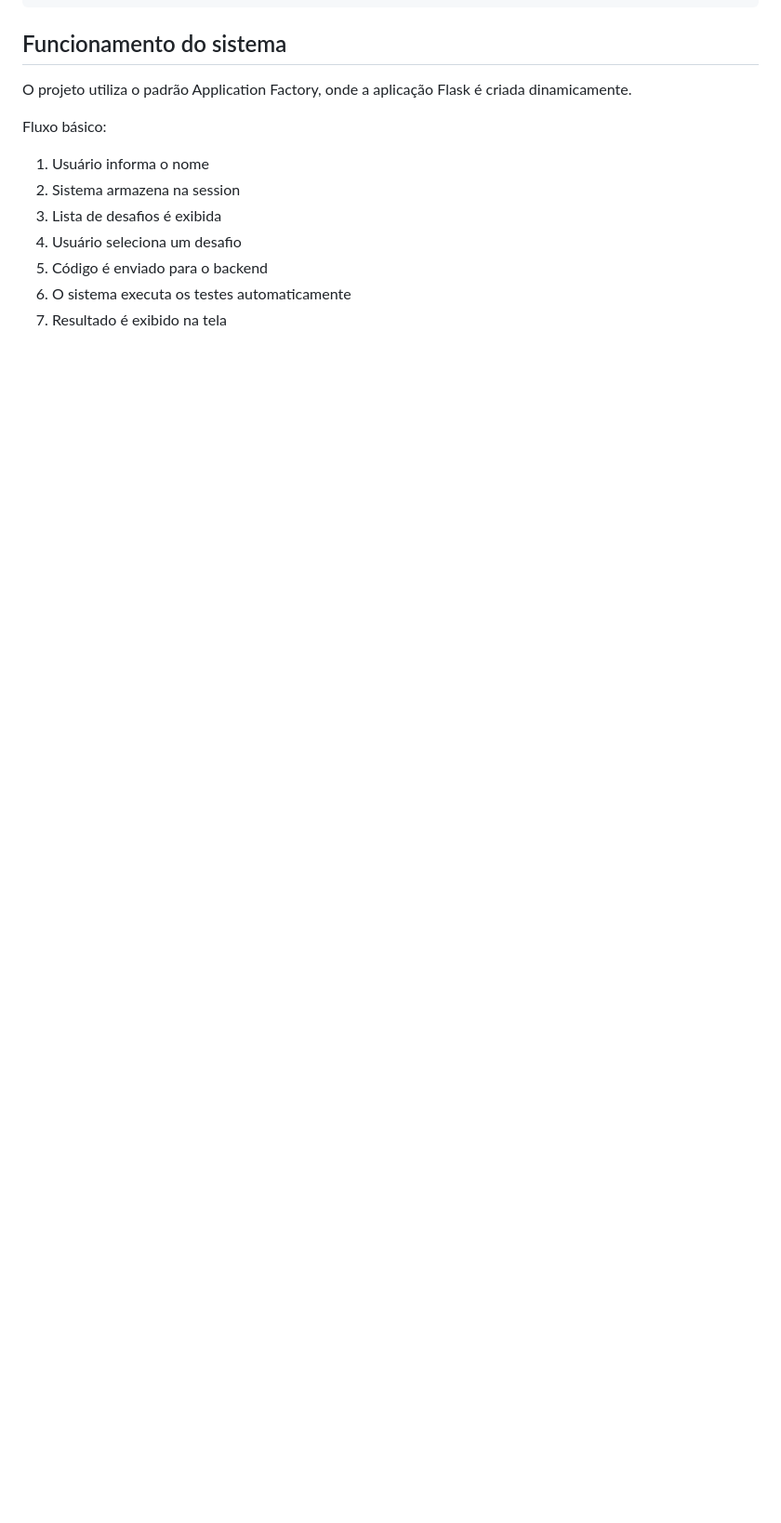
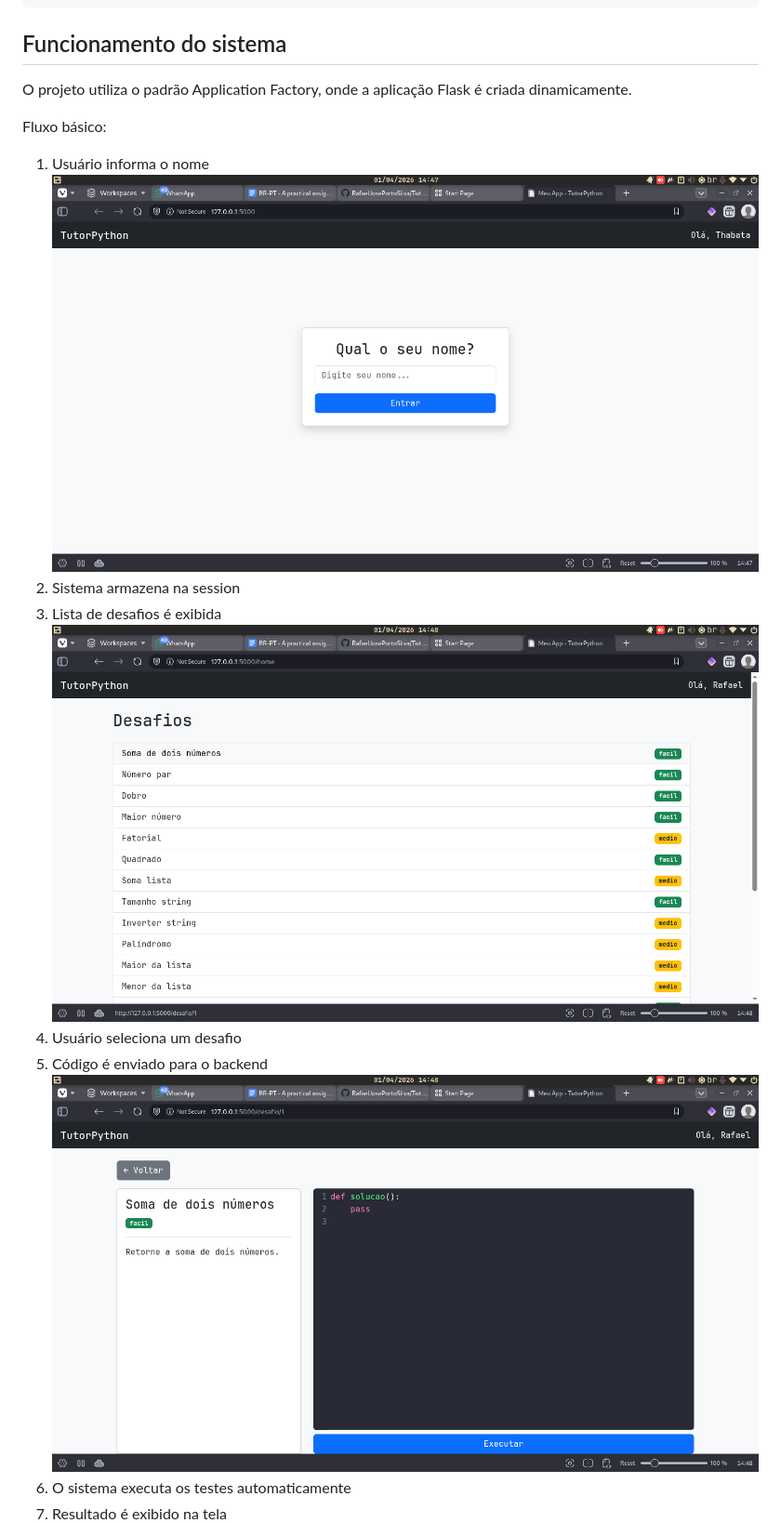
Before and after one commit to RafaelJosePortoSilva/TutorPython_Flask, a Markdown page: README.md, the part around one of its changes. Shown at 93% size. Rendered like a GitHub page; pictures changed too: imagens_readme/Desafio_vazio.png (added), imagens_readme/Desafios.png (added), imagens_readme/Login.png (added); blank space fills up the shorter version.

Commit message:
Readme 5

```diff
--- a/README.md
+++ b/README.md
@@ -93,9 +93,12 @@ O projeto utiliza o padrão Application Factory, onde a aplicação Flask é cri
 Fluxo básico:
 
 1. Usuário informa o nome
+![alt text](imagens_readme/Login.png)
 2. Sistema armazena na session
 3. Lista de desafios é exibida
+![alt text](imagens_readme/Desafios.png)
 4. Usuário seleciona um desafio
 5. Código é enviado para o backend
+![alt text](imagens_readme/Desafio_vazio.png)
 6. O sistema executa os testes automaticamente
 7. Resultado é exibido na tela
```
Also changed, not shown: other parts of README.md (+2 -2 lines), imagens_readme/Desafio_completo.png (added).
